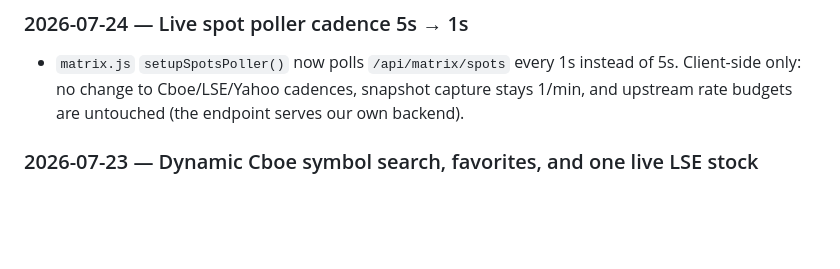
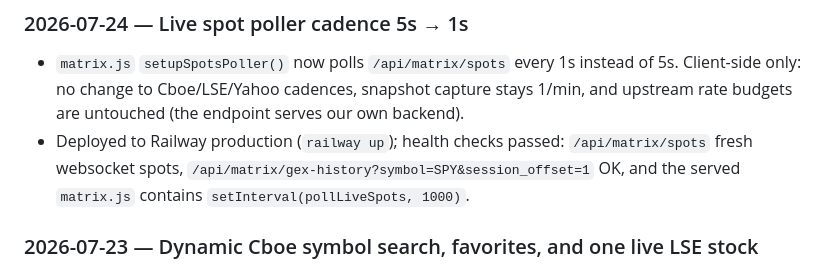
Before and after one commit to danielbul1/matrix-gex, a Markdown page: HANDOFF.md, the part around the change. GitHub-like rendering; blank space fills up the shorter version.

Commit message:
HANDOFF: record poller deploy verification

```diff
--- a/HANDOFF.md
+++ b/HANDOFF.md
@@ -139,6 +139,9 @@ Gotchas learned the hard way (2026-07-19):
 - `matrix.js` `setupSpotsPoller()` now polls `/api/matrix/spots` every 1s instead of
   5s. Client-side only: no change to Cboe/LSE/Yahoo cadences, snapshot capture stays
   1/min, and upstream rate budgets are untouched (the endpoint serves our own backend).
+- Deployed to Railway production (`railway up`); health checks passed: `/api/matrix/spots`
+  fresh websocket spots, `/api/matrix/gex-history?symbol=SPY&session_offset=1` OK, and
+  the served `matrix.js` contains `setInterval(pollLiveSpots, 1000)`.
 
 ### 2026-07-23 — Dynamic Cboe symbol search, favorites, and one live LSE stock
 - Added a TradingView-style symbol search backed by Cboe's official option-symbol
```
